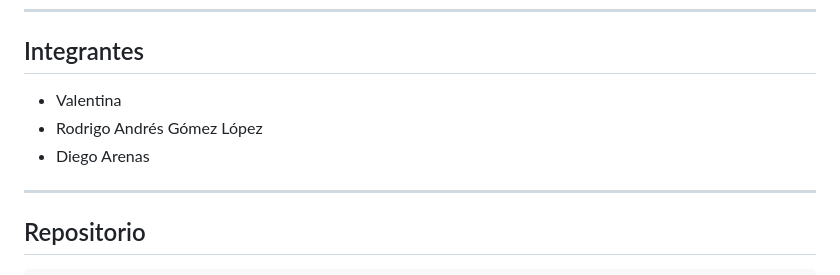
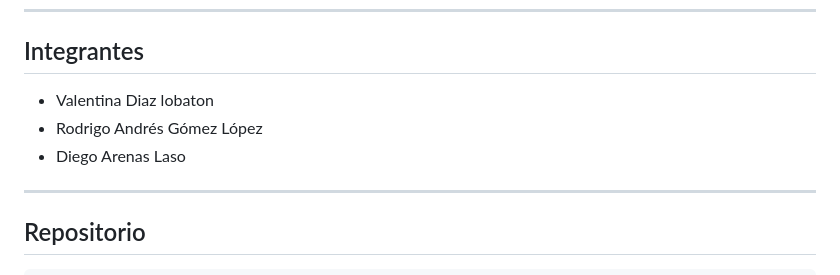
Before and after one commit to aglsystems-ragl/PROYECTO_DIEGO_AUDIO, a Markdown page: README.md, the part around the change. Rendered like a GitHub page.

```diff
--- a/README.md
+++ b/README.md
@@ -9,9 +9,9 @@ El sistema implementa una plataforma para la gestión del estudio **Diego Arenas
 
 ## Integrantes
 
-- Valentina
+- Valentina Diaz lobaton
 - Rodrigo Andrés Gómez López
-- Diego Arenas
+- Diego Arenas Laso
 
 ---
 
```
